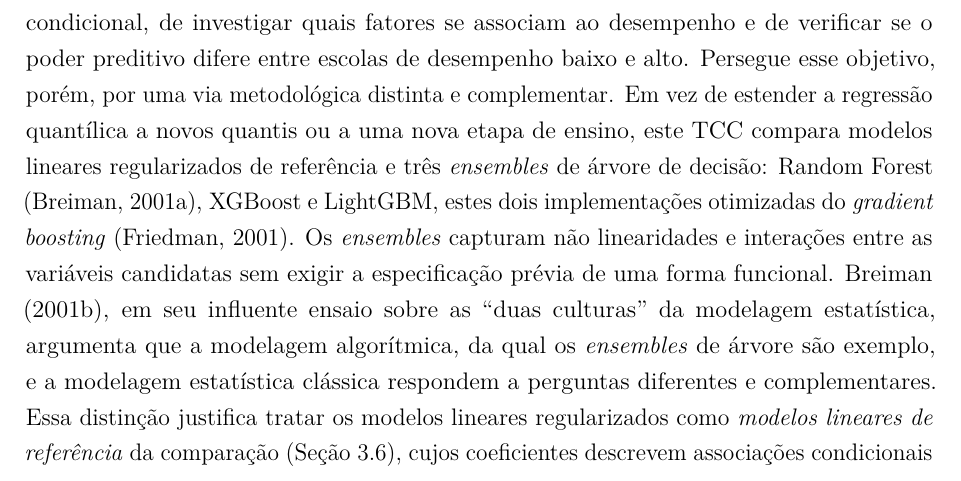
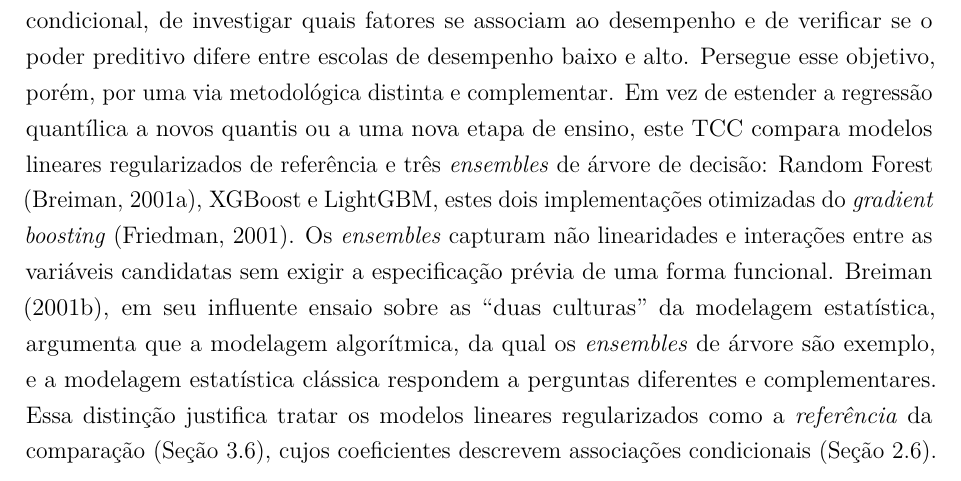
Before and after one commit to NercinoN21/tcc-alfabetizacao-saeb-ml, a LaTeX thesis (monografia/projeto.tex, which reads monografia/capitulos/principal.tex): part of page 23 of 78, cut so that both start at the same text. Compiled offline with pdfLaTeX.

Commit message:
style(referencial): retira repetição na definição dos modelos de referência

```diff
--- a/monografia/capitulos/principal.tex
+++ b/monografia/capitulos/principal.tex
@@ -592,8 +592,8 @@ em seu influente ensaio sobre as ``duas culturas'' da modelagem
 estatística, argumenta que a modelagem algorítmica, da qual os
 \textit{ensembles} de árvore são exemplo, e a modelagem estatística
 clássica respondem a perguntas diferentes e complementares. Essa distinção
-justifica tratar os modelos lineares regularizados como \emph{modelos
-lineares de referência} da comparação (Seção~\ref{sec:estrategia-empirica}),
+justifica tratar os modelos lineares regularizados como a
+\emph{referência} da comparação (Seção~\ref{sec:estrategia-empirica}),
 cujos coeficientes descrevem associações condicionais
 (Seção~\ref{sec:registros-inferenciais}).
 
```
